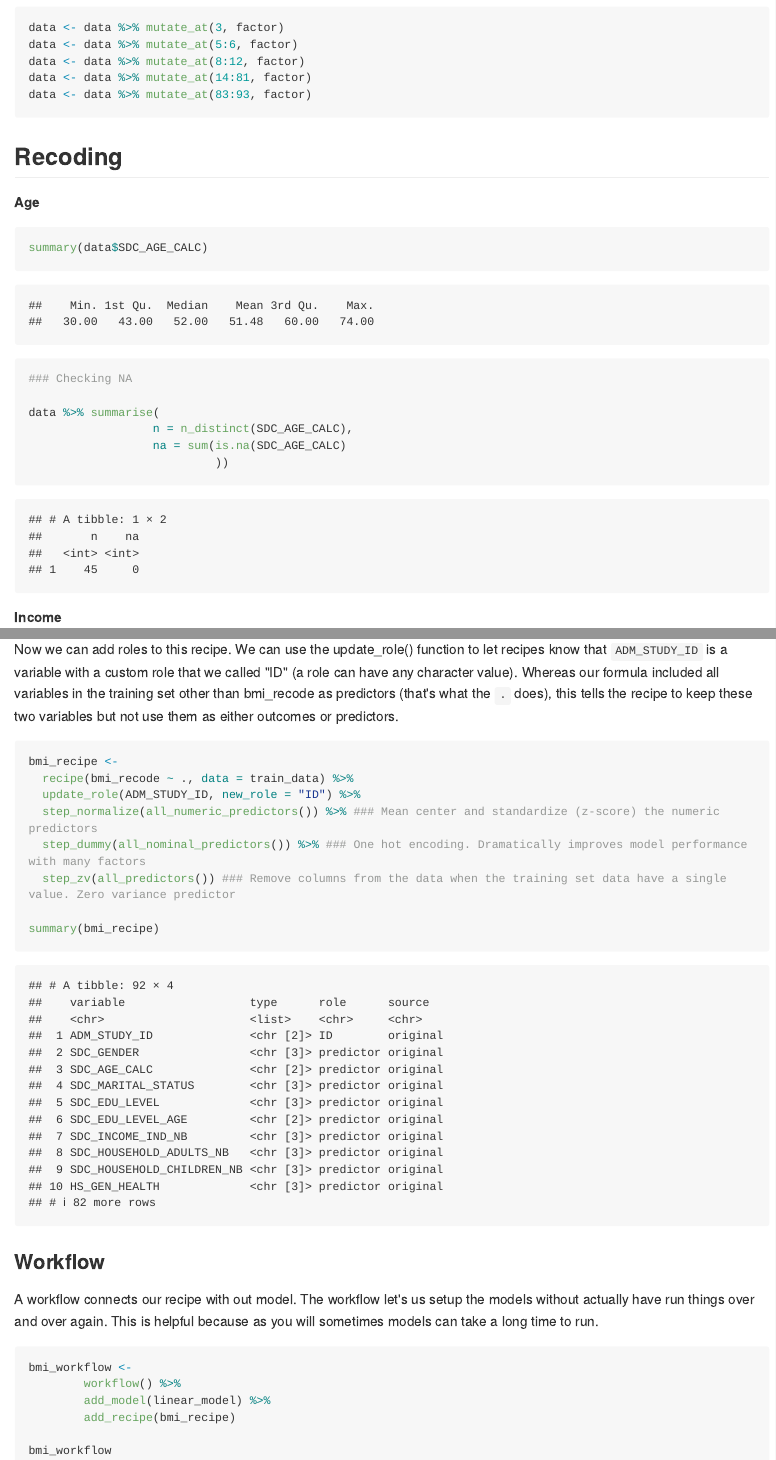
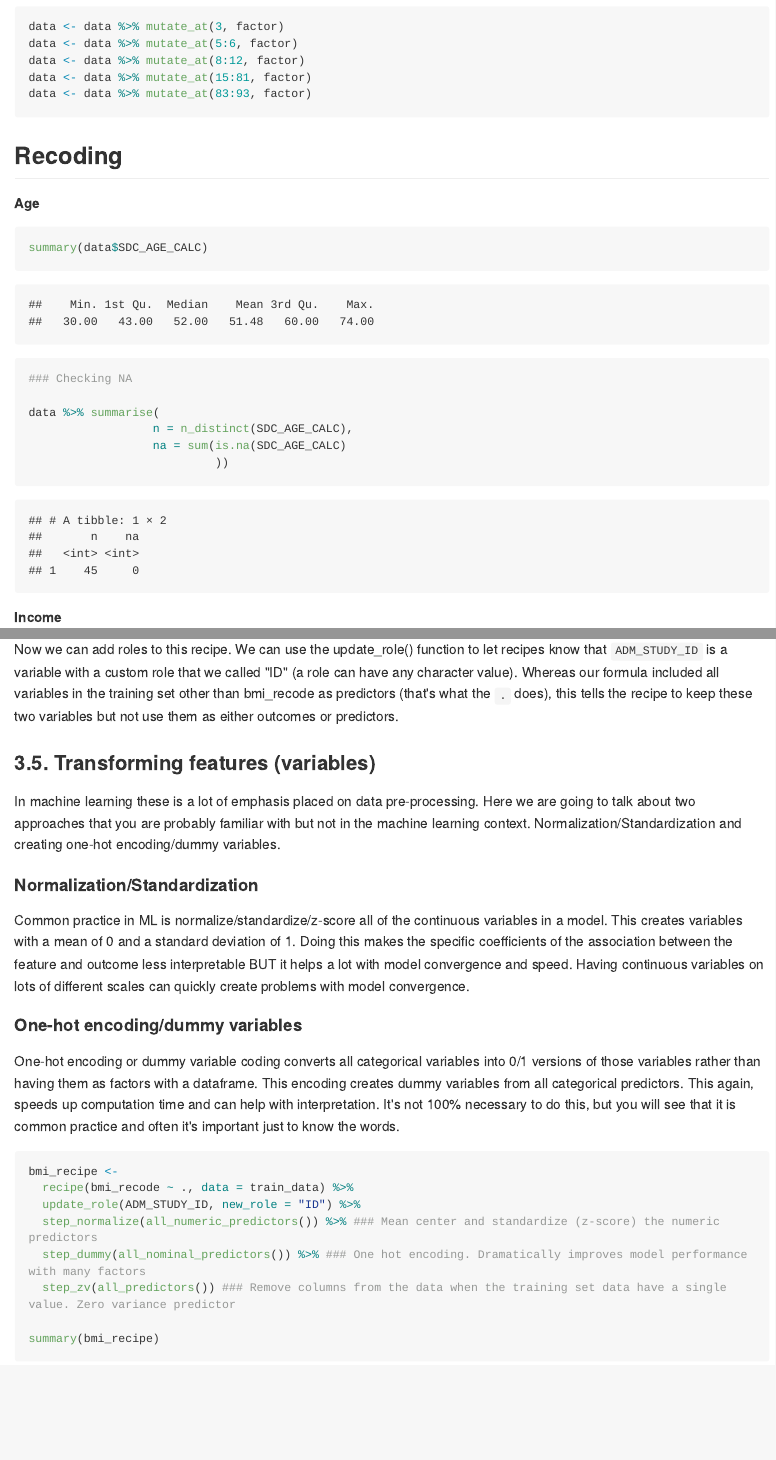
Before and after one commit to walkabilly/data_science_for_epi_usask, an R Markdown document (Data Work/linear_regression.Rmd): the page in a window 1100 px wide, from 5230 px down before the commit and from 5110 px down after it, so that both start at the same text, and a second part further down, joined at a grey line. The pictures show the output file Data Work/linear_regression.md that the author committed with the source, drawn offline in the style of GitHub; long lines of code are wrapped.

Commit message:
fixing recoding error in factor variable for BMI

````diff
--- a/Data Work/linear_regression.Rmd
+++ b/Data Work/linear_regression.Rmd
@@ -96,7 +96,7 @@ We can batch recode all of these variables and make sure that they are factor an
 data <- data %>% mutate_at(3, factor)
 data <- data %>% mutate_at(5:6, factor)
 data <- data %>% mutate_at(8:12, factor)
-data <- data %>% mutate_at(14:81, factor)
+data <- data %>% mutate_at(15:81, factor)
 data <- data %>% mutate_at(83:93, factor)
 ```
 
@@ -333,6 +333,18 @@ The recipe() function as we used it here has two arguments
 
 Now we can add roles to this recipe. We can use the update_role() function to let recipes know that `ADM_STUDY_ID` is a variable with a custom role that we called "ID" (a role can have any character value). Whereas our formula included all variables in the training set other than bmi_recode as predictors (that's what the `.` does), this tells the recipe to keep these two variables but not use them as either outcomes or predictors.
 
+### 3.5. Transforming features (variables)
+
+In machine learning these is a lot of emphasis placed on data pre-processing. Here we are going to talk about two approaches that you are probably familiar with but not in the machine learning context. Normalization/Standardization and creating one-hot encoding/dummy variables.
+
+#### Normalization/Standardization
+
+Common practice in ML is normalize/standardize/z-score all of the continuous variables in a model. This creates variables with a mean of 0 and a standard deviation of 1. Doing this makes the specific coefficients of the association between the feature and outcome less interpretable BUT it helps a lot with model convergence and speed. Having continuous variables on lots of different scales can quickly create problems with model convergence.
+
+#### One-hot encoding/dummy variables
+
+One-hot encoding or dummy variable coding converts all categorical variables into 0/1 versions of those variables rather than having them as factors with a dataframe. This encoding creates dummy variables from all categorical predictors. This again, speeds up computation time and can help with interpretation. It's not 100% necessary to do this, but you will see that it is common practice and often it's important just to know the words.
+
 ```{r}
 bmi_recipe <-
   recipe(bmi_recode ~ ., data = train_data) %>%
````
Also changed, not shown: Data Work/linear_regression.md.
